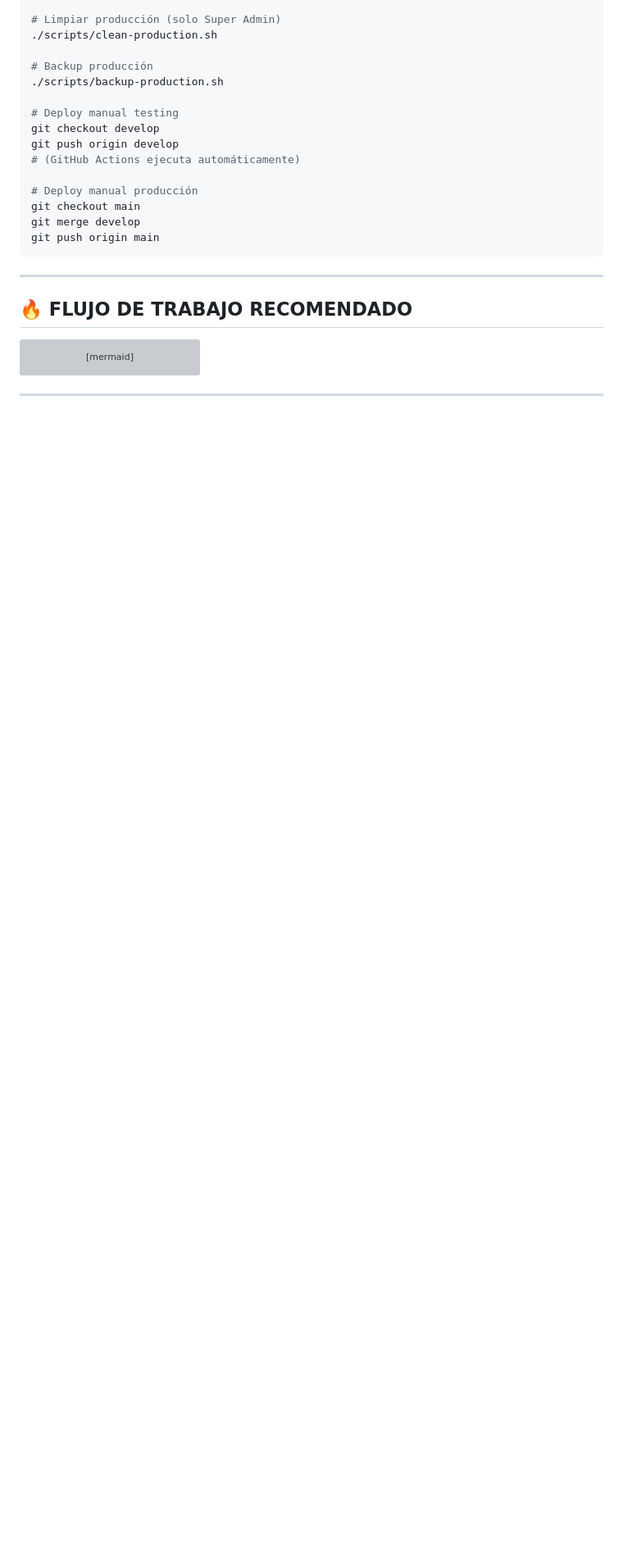
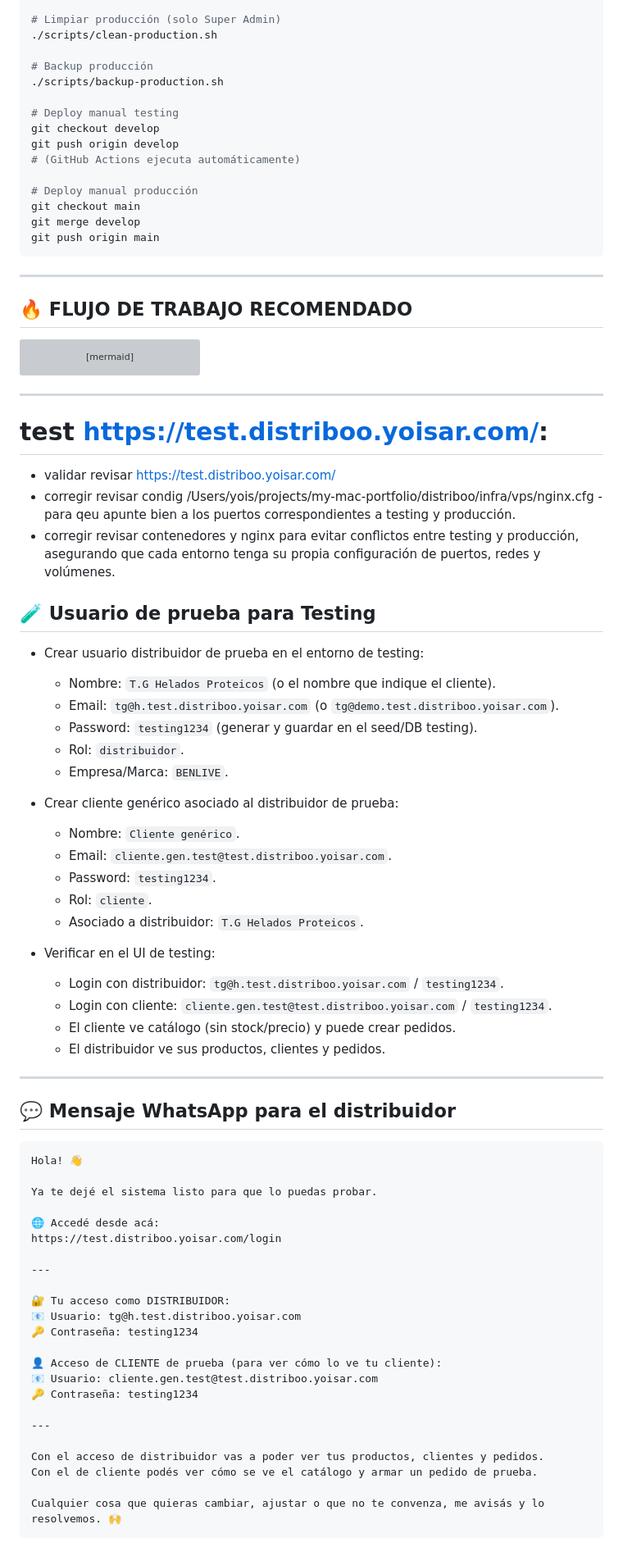
Before and after one commit to yoisar/distriboo, a Markdown page: docs/req-original-ordenado.md, the part around the change. Shown at 82% size. GitHub-like rendering; blank space fills up the shorter version; grey boxes are pictures that could not be loaded.

Commit message:
docs: agregar mensaje WhatsApp para distribuidor de prueba con credenciales de testing

````diff
--- a/docs/req-original-ordenado.md
+++ b/docs/req-original-ordenado.md
@@ -3713,3 +3713,59 @@ git push origin feature/nueva-funcionalidad
 ```
 
 ---
+
+# test https://test.distriboo.yoisar.com/:
+- validar revisar https://test.distriboo.yoisar.com/
+- corregir revisar condig /Users/yois/projects/my-mac-portfolio/distriboo/infra/vps/nginx.cfg - para qeu apunte bien a los puertos correspondientes a testing y producción.
+- corregir revisar contenedores y nginx para evitar conflictos entre testing y producción, asegurando que cada entorno tenga su propia configuración de puertos, redes y volúmenes.
+
+## 🧪 Usuario de prueba para Testing
+- Crear usuario distribuidor de prueba en el entorno de testing:
+  - Nombre: `T.G Helados Proteicos` (o el nombre que indique el cliente).
+  - Email: `tg@h.test.distriboo.yoisar.com` (o `tg@demo.test.distriboo.yoisar.com`).
+  - Password: `testing1234` (generar y guardar en el seed/DB testing).
+  - Rol: `distribuidor`.
+  - Empresa/Marca: `BENLIVE`.
+
+- Crear cliente genérico asociado al distribuidor de prueba:
+  - Nombre: `Cliente genérico`.
+  - Email: `cliente.gen.test@test.distriboo.yoisar.com`.
+  - Password: `testing1234`.
+  - Rol: `cliente`.
+  - Asociado a distribuidor: `T.G Helados Proteicos`.
+
+- Verificar en el UI de testing:
+  - Login con distribuidor: `tg@h.test.distriboo.yoisar.com` / `testing1234`.
+  - Login con cliente: `cliente.gen.test@test.distriboo.yoisar.com` / `testing1234`.
+  - El cliente ve catálogo (sin stock/precio) y puede crear pedidos.
+  - El distribuidor ve sus productos, clientes y pedidos.
+
+---
+
+## 💬 Mensaje WhatsApp para el distribuidor
+
+```
+Hola! 👋
+
+Ya te dejé el sistema listo para que lo puedas probar.
+
+🌐 Accedé desde acá:
+https://test.distriboo.yoisar.com/login
+
+---
+
+🔐 Tu acceso como DISTRIBUIDOR:
+📧 Usuario: tg@h.test.distriboo.yoisar.com
+🔑 Contraseña: testing1234
+
+👤 Acceso de CLIENTE de prueba (para ver cómo lo ve tu cliente):
+📧 Usuario: cliente.gen.test@test.distriboo.yoisar.com
+🔑 Contraseña: testing1234
+
+---
+
+Con el acceso de distribuidor vas a poder ver tus productos, clientes y pedidos.
+Con el de cliente podés ver cómo se ve el catálogo y armar un pedido de prueba.
+
+Cualquier cosa que quieras cambiar, ajustar o que no te convenza, me avisás y lo resolvemos. 🙌
+```
````
